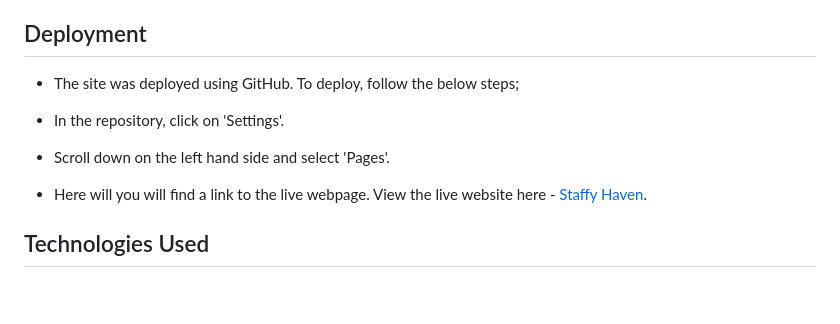
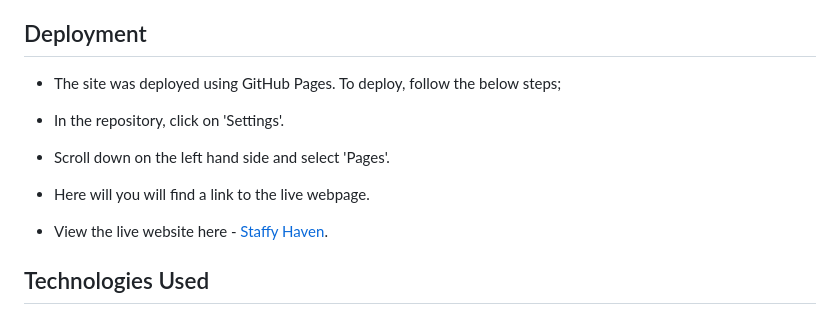
Before and after one commit to Hugh1996/Staffies4U-PP1, a Markdown page: README.md, the part around the change. GitHub-like rendering; blank space fills up the shorter version.

Commit message:
docs: adjust deployment section

```diff
--- a/README.md
+++ b/README.md
@@ -145,11 +145,12 @@ I also confirmed the colors and font are easy to raad and accessible using light
 
 ## Deployment
 
-- The site was deployed using GitHub. To deploy, follow the below steps;
+- The site was deployed using GitHub Pages. To deploy, follow the below steps;
 
 - In the repository, click on 'Settings'.
 - Scroll down on the left hand side and select 'Pages'.
-- Here will you will find a link to the live webpage. View the live website here - [Staffy Haven](https://hugh1996.github.io/Staffies4U-PP1/).
+- Here will you will find a link to the live webpage.
+- View the live website here - [Staffy Haven](https://hugh1996.github.io/Staffies4U-PP1/).
 
 ## Technologies Used
 
```
